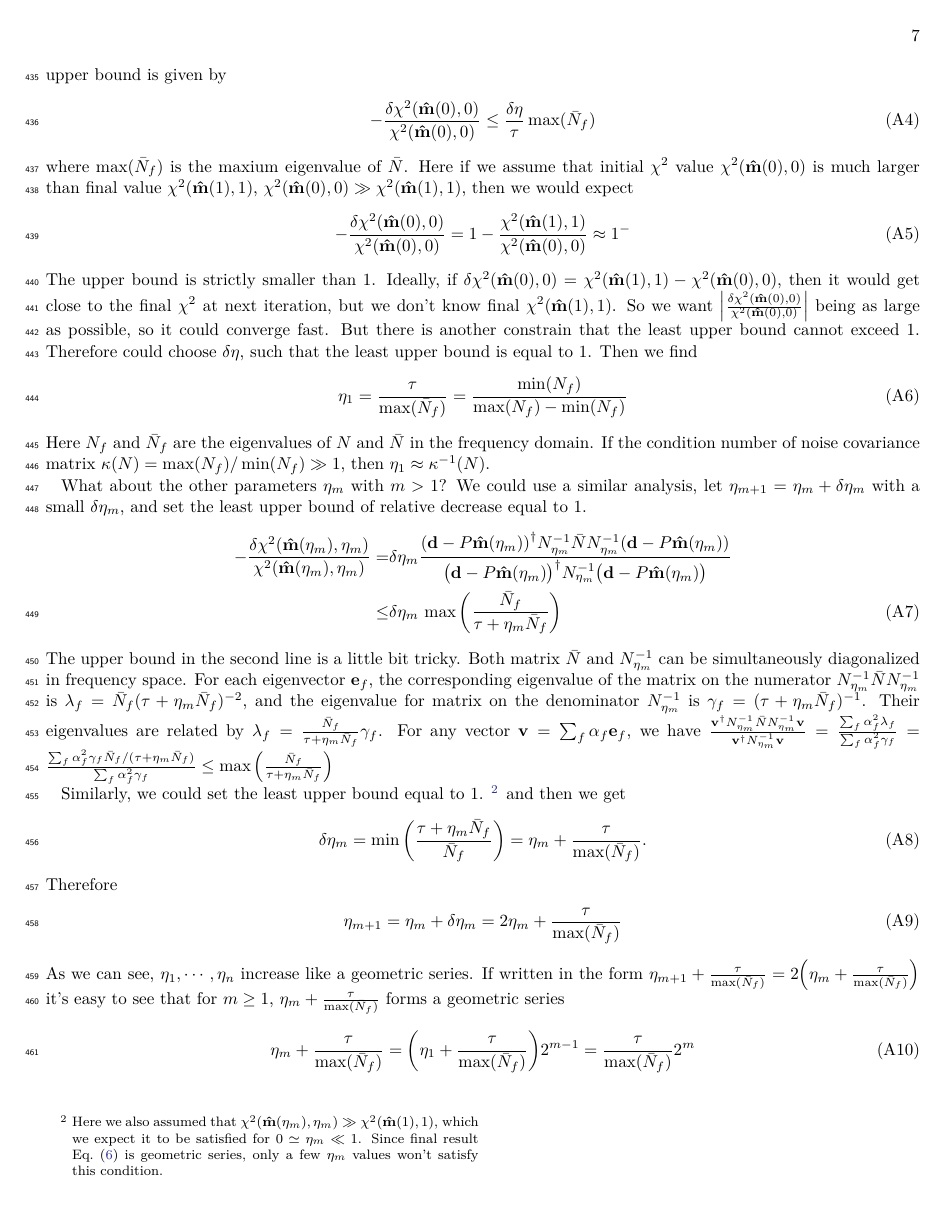
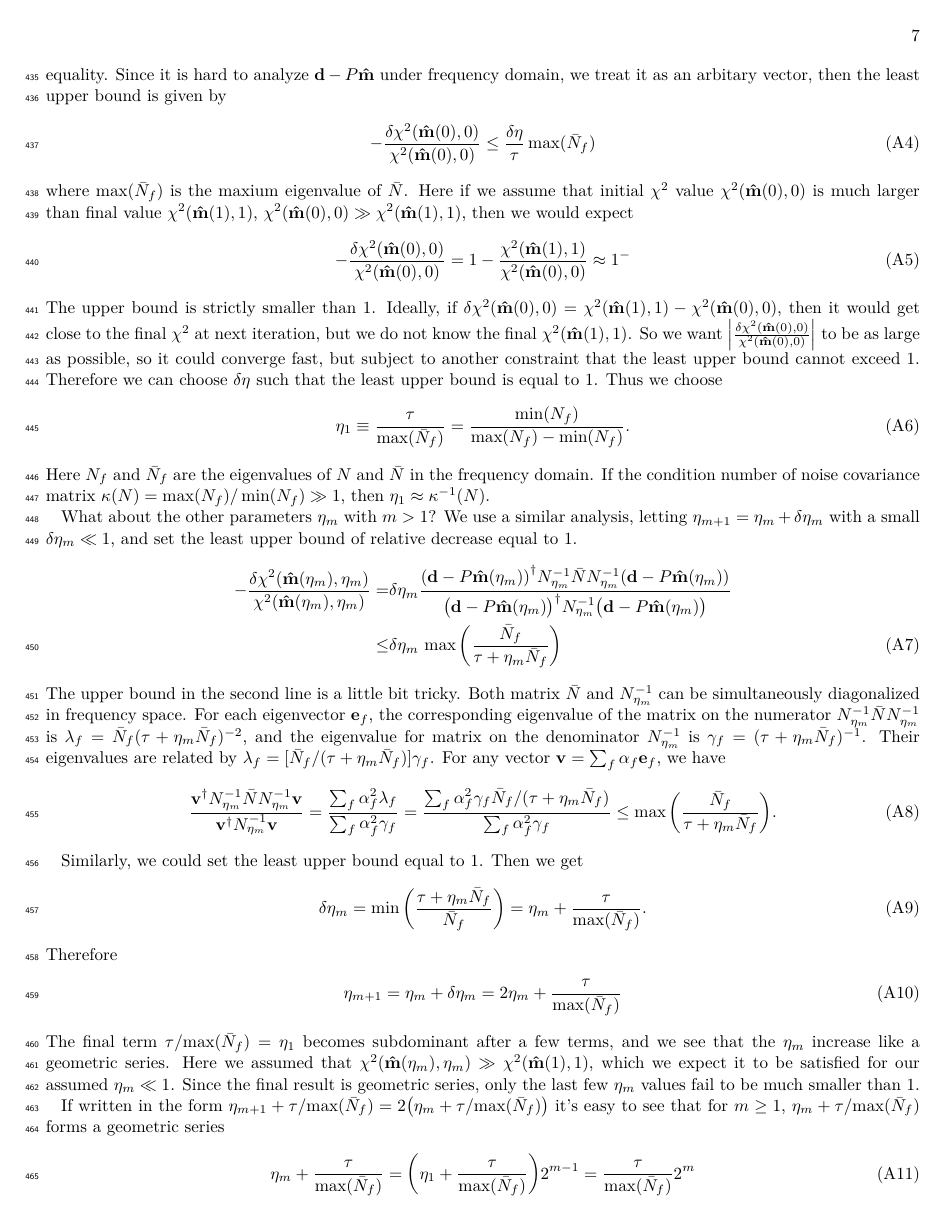
Before and after one commit to Bai-Chiang/CMB_map_making_with_cooling, a LaTeX paper (notes/aastex631/main.tex): page 7 of 8. Compiled offline with XeLaTeX.

Commit message:
Minor edits to the appendix.

```diff
--- a/notes/aastex631/main.tex
+++ b/notes/aastex631/main.tex
@@ -903,7 +903,7 @@ $\eta_1 = \delta \eta$ is
 Here we put a minus sign in front of this expression such that it's
 non-negative, and use $N_{\eta=0} = \tau I$ at the second equality.
 %\kmh{This statement is kind of non trivial...  I think you need to explain more the step $(\tau I + \delta \eta \bar N)^{-1} \approx \tau I - \delta \eta \bar N$. (I think that's right, even if you don't restrict to the frequency diagonal case.)}
-Since it's hard to analyze $\vbd - P\hatm$ under frequency domain,
+Since it is hard to analyze $\vbd - P\hatm$ under frequency domain,
 we treat it as an arbitary vector, then the least upper bound is given by
 \begin{align}
 -\frac{\delta \chi^2(\hatm(0), 0)}{\chi^2(\hatm(0), 0)}
@@ -923,16 +923,15 @@ The upper bound is strictly smaller than 1.
 Ideally, if
 $\delta \chi^2(\hatm(0),0) = \chi^2(\hatm(1), 1) - \chi^2(\hatm(0),0)$,
 then it would get close to the final $\chi^2$ at next iteration,
-but we don't know final $\chi^2(\hatm(1),1)$.
-So we want $\qty|\frac{\delta\chi^2(\hatm(0),0)}{\chi^2(\hatm(0),0)}|$ being as
-large as possible, so it could converge fast.
-But there is another constrain that the least upper bound cannot exceed 1.
-Therefore could choose $\delta \eta$, such that the least upper bound is equal to 1.
+but we do not know the final $\chi^2(\hatm(1),1)$.
+So we want $\qty|\frac{\delta\chi^2(\hatm(0),0)}{\chi^2(\hatm(0),0)}|$ to be as
+large as possible, so it could converge fast, but subject to another constraint that the least upper bound cannot exceed 1.
+Therefore we can choose $\delta \eta$ such that the least upper bound is equal to 1.
 %we could set its upper bound equal to 1, $\delta \eta \max(\Nbar_f) / \tau = 1$ \kmh{explain this reasoning a bit better}.
 %This gives
-Then we find
+Thus we choose
 \begin{equation}
-\eta_1 = \frac{\tau}{\max(\Nbar_f)} = \frac{\min(N_f)}{\max(N_f) - \min(N_f)}
+\eta_1 \equiv \frac{\tau}{\max(\Nbar_f)} = \frac{\min(N_f)}{\max(N_f) - \min(N_f)}.
 \end{equation}
 Here $N_f$ and $\Nbar_f$ are the eigenvalues of $N$ and $\Nbar$ in the frequency
 domain.
@@ -941,8 +940,8 @@ $\kappa(N) = \max(N_f)/\min(N_f) \gg 1$,
 then $\eta_1 \approx \inv{\kappa} (N)$.
 
 What about the other parameters $\eta_m$ with $m > 1$?
-We could use a similar analysis,
-let $\eta_{m+1} = \eta_m + \delta \eta_m$ with a small $\delta\eta_m$,
+We use a similar analysis,
+letting $\eta_{m+1} = \eta_m + \delta \eta_m$ with a small $\delta\eta_m \ll 1$,
 and set the least upper bound of relative decrease equal to 1.
 %See Appendix \ref{derive other etas} for detailed derivation.
 %We would get
@@ -975,24 +974,19 @@ $\inv{N}_{\eta_m}$
 is
 $\gamma_f = (\tau + \eta_m \Nbar_f)^{-1}$.
 Their eigenvalues are related by
-$\lambda_f = \frac{\Nbar_f}{\tau + \eta_m \Nbar_f} \gamma_f$.
+$\lambda_f = [{\Nbar_f}/{(\tau + \eta_m \Nbar_f)}] \gamma_f$.
 For any vector $\vb{v} = \sum_f \alpha_f \vb{e}_f$, we have
-$\frac{\vb{v}^{\dagger} \inv{N}_{\eta_m} \Nbar \inv{N}_{\eta_m} \vb{v}}
+\begin{equation}
+  \frac{\vb{v}^{\dagger} \inv{N}_{\eta_m} \Nbar \inv{N}_{\eta_m} \vb{v}}
 {\vb{v}^{\dagger} \inv{N}_{\eta_m} \vb{v}}
 = \frac{\sum_f \alpha_f^2 \lambda_f}{\sum_f \alpha_f^2 \gamma_f}
 = \frac{\sum_f \alpha_f^2 \gamma_f \Nbar_f/(\tau + \eta_m \Nbar_f)}
 {\sum_f \alpha_f^2 \gamma_f}
-\leq \max \qty( \frac{\Nbar_f}{\tau + \eta_m \Nbar_f})
-$
+\leq \max \qty( \frac{\Nbar_f}{\tau + \eta_m \Nbar_f}).
+\end{equation}
 
 Similarly, we could set the least upper bound equal to 1.
-\footnote{Here we also assumed that
-$\chi^2(\hatm(\eta_m),\eta_m) \gg \chi^2(\hatm(1),1)$,
-which we expect it to be satisfied for $0 \simeq \eta_m \ll 1$.
-Since final result Eq.~(\ref{etai rule}) is geometric series,
-only a few $\eta_m$ values won't satisfy this condition.
-}
-and then we get
+Then we get
 \begin{align}
 \delta \eta_m
 = \min \qty(\frac{\tau + \eta_m \Nbar_f}{\Nbar_f})
@@ -1002,11 +996,20 @@ Therefore
 \begin{align}
 \eta_{m+1} = \eta_m + \delta\eta_m = 2\eta_m + \frac{\tau }{\max (\Nbar_f)}
 \end{align}
-As we can see, $\eta_1, \cdots, \eta_n$ increase like a geometric series.
-If written in the form $\eta_{m+1} + \frac{\tau }{\max(\Nbar_f)}
-= 2 \qty( \eta_m + \frac{\tau}{\max(\Nbar_f)})$
+The final term ${\tau }/{\max (\Nbar_f)} = \eta_1$ becomes subdominant after a few terms, and we see that the $\eta_m$ increase like a geometric series.
+%\footnote{
+Here we assumed that
+$\chi^2(\hatm(\eta_m),\eta_m) \gg \chi^2(\hatm(1),1)$,
+which we expect it to be satisfied for our assumed $ \eta_m \ll 1$.
+Since the final result %Eq.~(\ref{etai rule})
+is geometric series,
+only the last few $\eta_m$ values fail to be much smaller than 1.
+%}
+
+If written in the form $\eta_{m+1} + {\tau }/{\max(\Nbar_f)}
+= 2 \qty( \eta_m + {\tau}/{\max(\Nbar_f)})$
 it's easy to see that for $m \geq 1$,
-$\eta_{m} + \frac{\tau }{\max(\Nbar_f)}$ forms a geometric series
+$\eta_{m} + {\tau }/{\max(\Nbar_f)}$ forms a geometric series
 \begin{align}
 \eta_m +  \frac{\tau }{\max(\Nbar_f)}
 =\qty(\eta_1 + \frac{\tau }{\max(\Nbar_f)}) 2^{m-1}
```
Also changed, not shown: notes/aastex631/main.pdf, notes/aastex631/main.tex (22 more changed lines).
